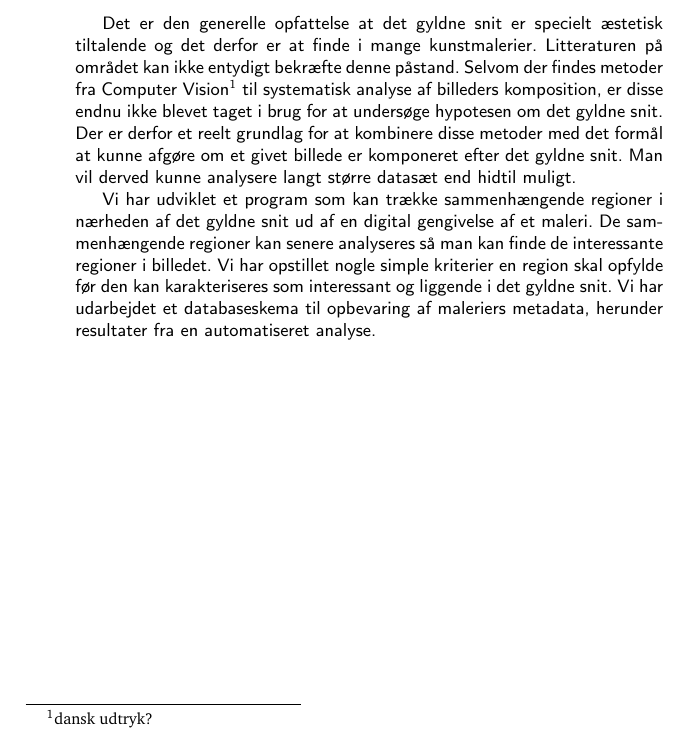
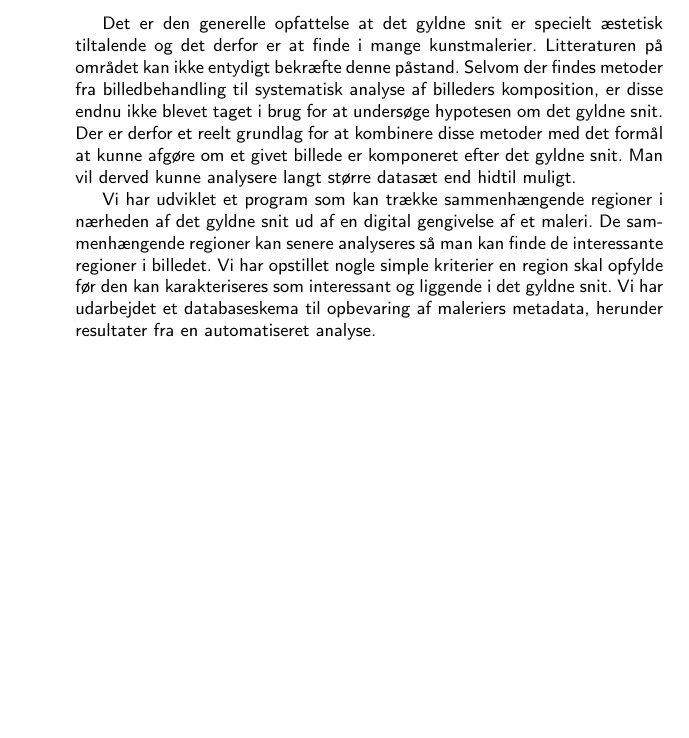
Before and after one commit to thorlund/gyldnesnit, a LaTeX paper (doc/rapport/rapport.tex, which reads doc/rapport/afsnit/indledning/resume.tex): part of page 1 of 16, cut so that both start at the same text, the shorter picture padded with empty space. Compiled offline with pdfLaTeX.

Commit message:
Skrevet billedbehandling istedet for Computer Vision

```diff
--- a/doc/rapport/afsnit/indledning/resume.tex
+++ b/doc/rapport/afsnit/indledning/resume.tex
@@ -2,12 +2,12 @@
 Det er den generelle opfattelse at det gyldne snit er specielt æstetisk
 tiltalende og det derfor er at finde i mange kunstmalerier. Litteraturen
 på området kan ikke entydigt bekræfte denne påstand.  Selvom der findes
-metoder fra Computer Vision\footnote{dansk udtryk?} til systematisk
-analyse af billeders komposition, er disse endnu ikke blevet taget i
-brug for at undersøge hypotesen om det gyldne snit. Der er derfor et
-reelt grundlag for at kombinere disse metoder med det formål at kunne
-afgøre om et givet billede er komponeret efter det gyldne snit. Man vil
-derved kunne analysere langt større datasæt end hidtil muligt.
+metoder fra billedbehandling til systematisk analyse af billeders
+komposition, er disse endnu ikke blevet taget i brug for at undersøge
+hypotesen om det gyldne snit. Der er derfor et reelt grundlag for at
+kombinere disse metoder med det formål at kunne afgøre om et givet
+billede er komponeret efter det gyldne snit. Man vil derved kunne
+analysere langt større datasæt end hidtil muligt.
 
 Vi har udviklet et program som kan trække sammenhængende regioner i
 nærheden af det gyldne snit ud af en digital gengivelse af et maleri. De
```
